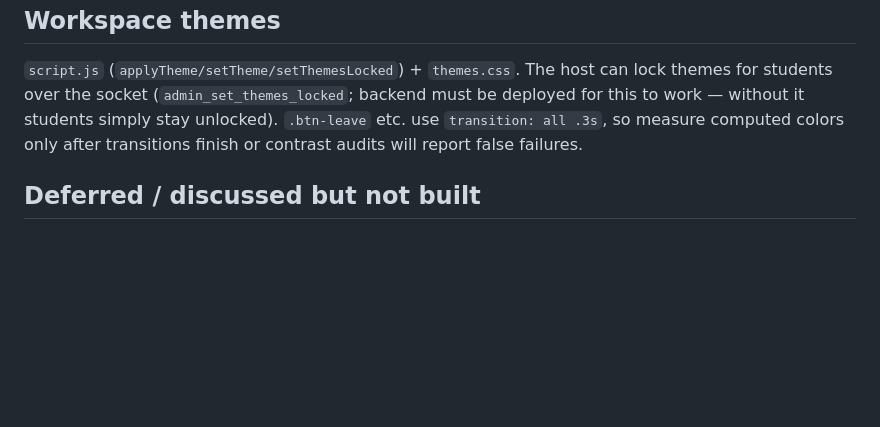
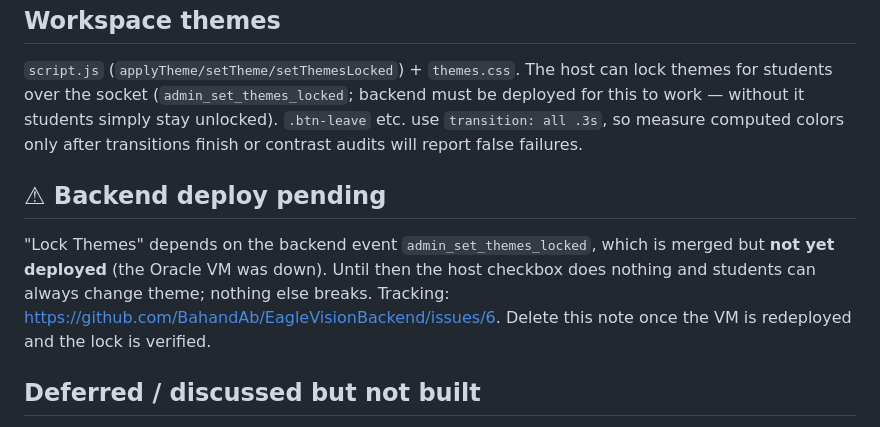
Before and after one commit to BahandAb/EagleVisionFrontend, a Markdown page: CLAUDE.md, the part around the change. GitHub-like rendering; blank space fills up the shorter version.

Commit message:
CLAUDE.md: note backend deploy pending for Lock Themes (backend issue #6)
Co-Authored-By: Claude Sonnet 5.5 <noreply@anthropic.com>
Claude-Session: https://claude.ai/code/session_01WcPQ27pJDCkTEyRKB2Jm8M

```diff
--- a/CLAUDE.md
+++ b/CLAUDE.md
@@ -142,6 +142,10 @@ computed-style diff over all elements, not just screenshots.
 
 `script.js` (`applyTheme/setTheme/setThemesLocked`) + `themes.css`. The host can lock themes for students over the socket (`admin_set_themes_locked`; backend must be deployed for this to work — without it students simply stay unlocked). `.btn-leave` etc. use `transition: all .3s`, so measure computed colors only after transitions finish or contrast audits will report false failures.
 
+## ⚠ Backend deploy pending
+
+"Lock Themes" depends on the backend event `admin_set_themes_locked`, which is merged but **not yet deployed** (the Oracle VM was down). Until then the host checkbox does nothing and students can always change theme; nothing else breaks. Tracking: https://github.com/BahandAb/EagleVisionBackend/issues/6. Delete this note once the VM is redeployed and the lock is verified.
+
 ## Deferred / discussed but not built
 
 - Real per-user auth for Eagle AI (currently shared tier passwords, chosen
```
